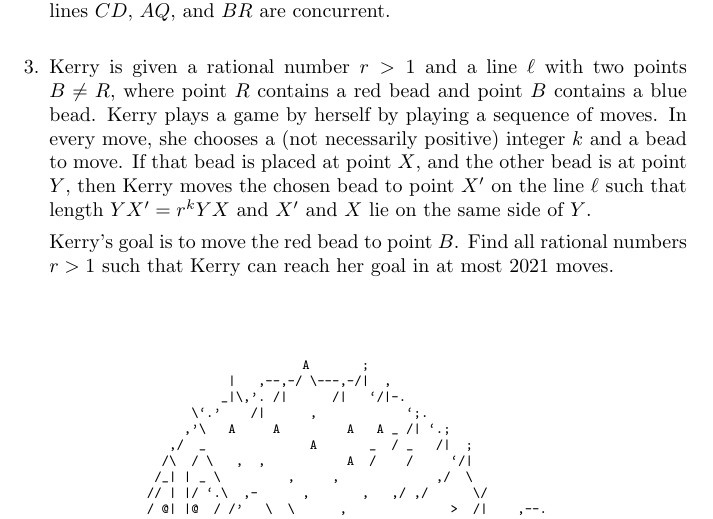
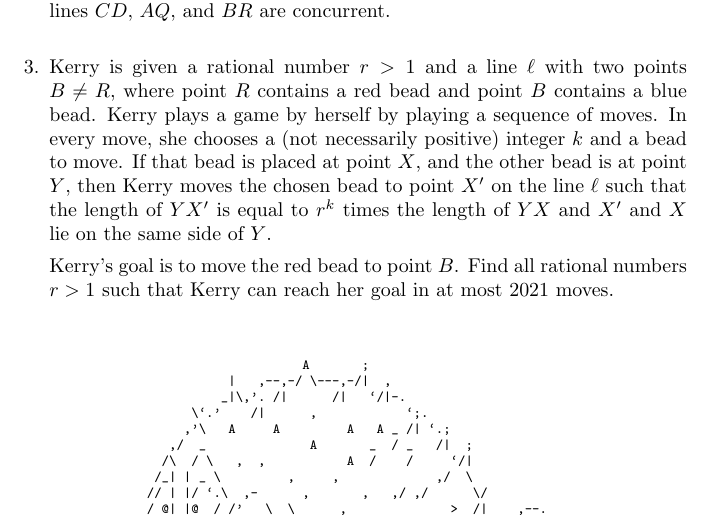
Before and after one commit to dlnnlsn/the_years_just_keep_going_21-22, a LaTeX document (april/test_1.tex): part of the page, cut so that both start at the same text. Compiled offline with pdfLaTeX.

Commit message:
Final changes to April T1

```diff
--- a/april/test_1.tex
+++ b/april/test_1.tex
@@ -35,7 +35,7 @@ Prove that the lines $CD$, $AQ$, and $BR$ are concurrent.
 Kerry is given a rational number $r > 1$ and a line $\ell$ with two points $B \neq R$, where point $R$ contains a red bead and point $B$ contains a blue bead.
 Kerry plays a game by herself by playing a sequence of moves.
 In every move, she chooses a (not necessarily positive) integer $k$ and a bead to move.
-If that bead is placed at point $X$, and the other bead is at point $Y$, then Kerry moves the chosen bead to point $X'$ on the line $\ell$ such that length $YX' = r^k YX$ and $X'$ and $X$ lie on the same side of $Y$.
+If that bead is placed at point $X$, and the other bead is at point $Y$, then Kerry moves the chosen bead to point $X'$ on the line $\ell$ such that the length of $YX'$ is equal to $r^k$ times the length of $YX$ and $X'$ and $X$ lie on the same side of $Y$.
 
 Kerry's goal is to move the red bead to point $B$.
 Find all rational numbers $r > 1$ such that Kerry can reach her goal in at most $2021$ moves.
```
